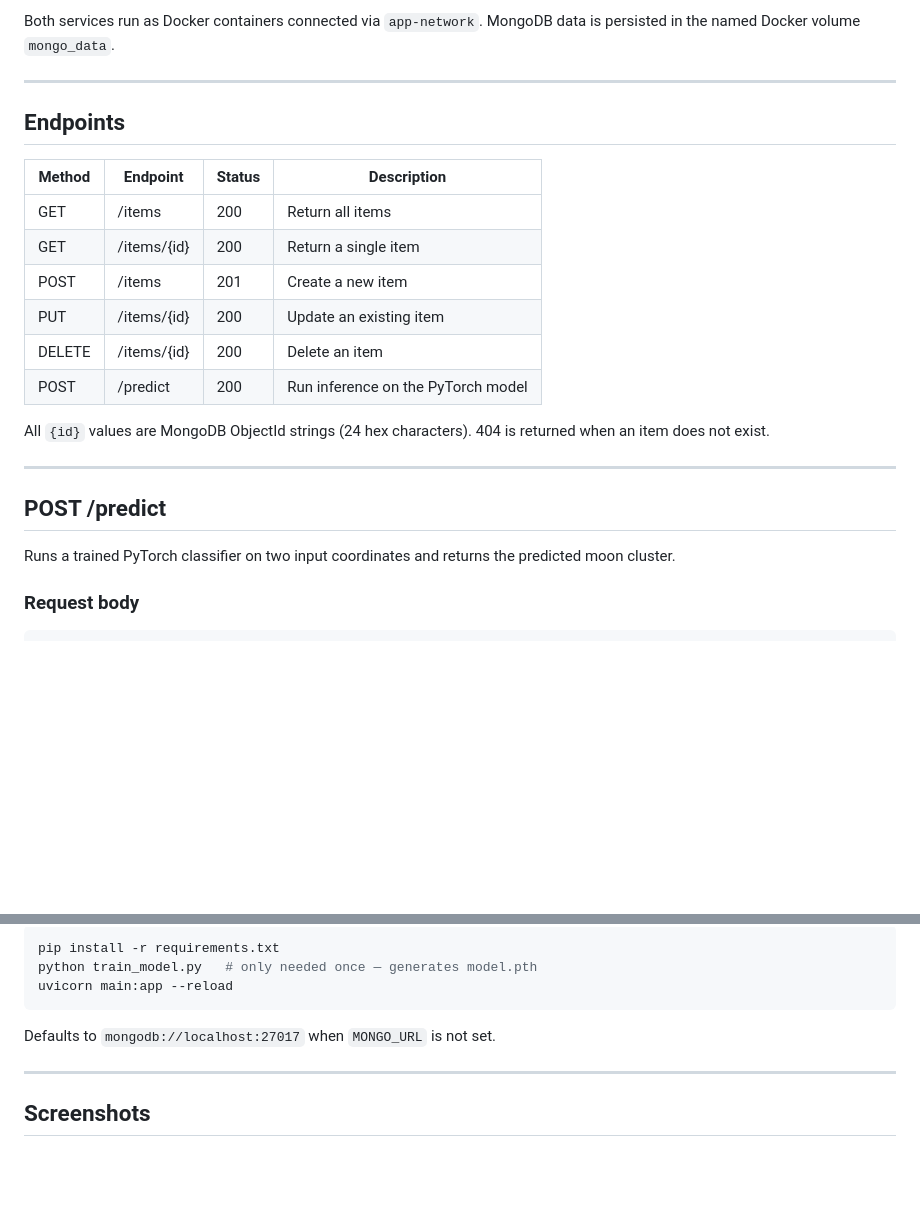
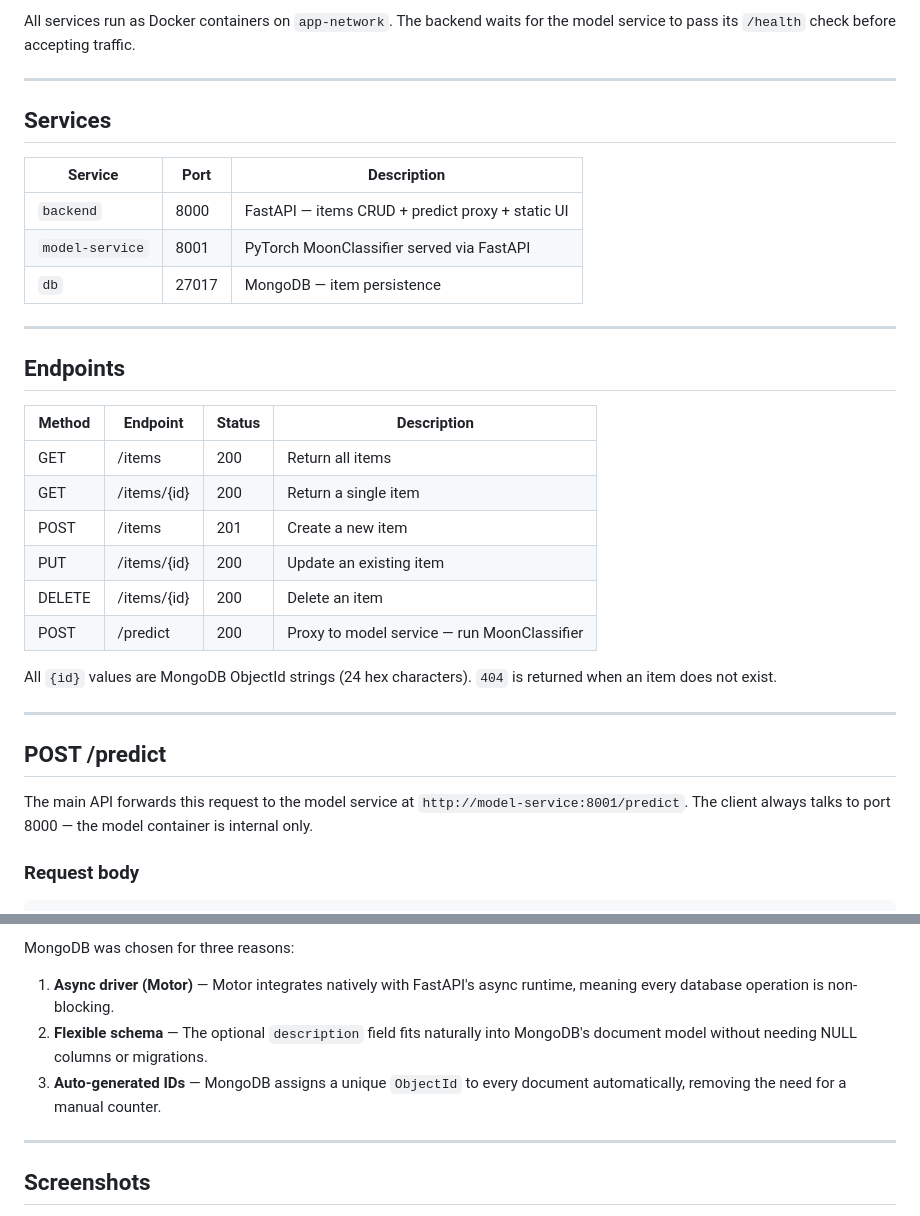
Before and after one commit to Riddik1E90FF/fast_api_project, a Markdown page: backend/readme.md, 2 parts joined by grey strips. Rendered like a GitHub page; blank space fills up the shorter version.

````diff
--- a/backend/readme.md
+++ b/backend/readme.md
@@ -55,29 +94,40 @@ Browser
 ```
 
-Both services run as Docker containers connected via `app-network`.
-MongoDB data is persisted in the named Docker volume `mongo_data`.
+All services run as Docker containers on `app-network`.
+The backend waits for the model service to pass its `/health` check before accepting traffic.
+
+---
+
+## Services
+
+| Service         | Port | Description                                      |
+|-----------------|------|--------------------------------------------------|
+| `backend`       | 8000 | FastAPI — items CRUD + predict proxy + static UI |
+| `model-service` | 8001 | PyTorch MoonClassifier served via FastAPI        |
+| `db`            | 27017| MongoDB — item persistence                       |
 
 ---
 
 ## Endpoints
 
-| Method | Endpoint        | Status | Description                          |
-|--------|-----------------|--------|--------------------------------------|
-| GET    | /items          | 200    | Return all items                     |
-| GET    | /items/{id}     | 200    | Return a single item                 |
-| POST   | /items          | 201    | Create a new item                    |
-| PUT    | /items/{id}     | 200    | Update an existing item              |
-| DELETE | /items/{id}     | 200    | Delete an item                       |
-| POST   | /predict        | 200    | Run inference on the PyTorch model   |
+| Method | Endpoint        | Status | Description                                       |
+|--------|-----------------|--------|---------------------------------------------------|
+| GET    | /items          | 200    | Return all items                                  |
+| GET    | /items/{id}     | 200    | Return a single item                              |
+| POST   | /items          | 201    | Create a new item                                 |
+| PUT    | /items/{id}     | 200    | Update an existing item                           |
+| DELETE | /items/{id}     | 200    | Delete an item                                    |
+| POST   | /predict        | 200    | Proxy to model service — run MoonClassifier       |
 
 All `{id}` values are MongoDB ObjectId strings (24 hex characters).
-404 is returned when an item does not exist.
+`404` is returned when an item does not exist.
 
 ---
 
 ## POST /predict
 
-Runs a trained PyTorch classifier on two input coordinates and returns the predicted moon cluster.
+The main API forwards this request to the model service at `http://model-service:8001/predict`.
+The client always talks to port 8000 — the model container is internal only.
 
 ### Request body
 
@@ -182,11 +233,9 @@ docker-compose logs backend
 
-```bash
-pip install -r requirements.txt
-python train_model.py   # only needed once — generates model.pth
-uvicorn main:app --reload
-```
+MongoDB was chosen for three reasons:
 
-Defaults to `mongodb://localhost:27017` when `MONGO_URL` is not set.
+1. **Async driver (Motor)** — Motor integrates natively with FastAPI's async runtime, meaning every database operation is non-blocking.
+2. **Flexible schema** — The optional `description` field fits naturally into MongoDB's document model without needing NULL columns or migrations.
+3. **Auto-generated IDs** — MongoDB assigns a unique `ObjectId` to every document automatically, removing the need for a manual counter.
 
 ---
 
````
Also changed, not shown: other parts of backend/readme.md (+98 -58 lines).
